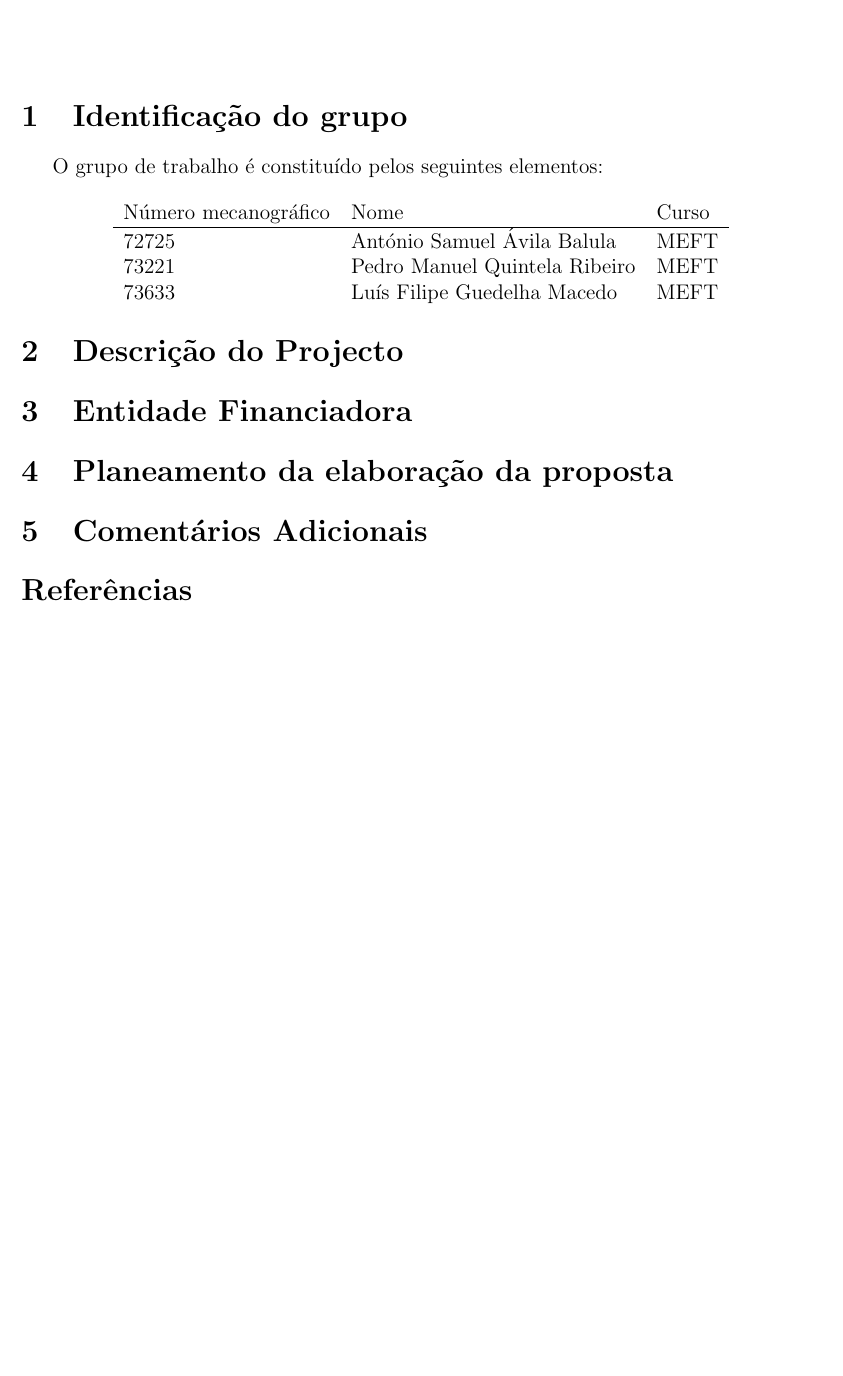
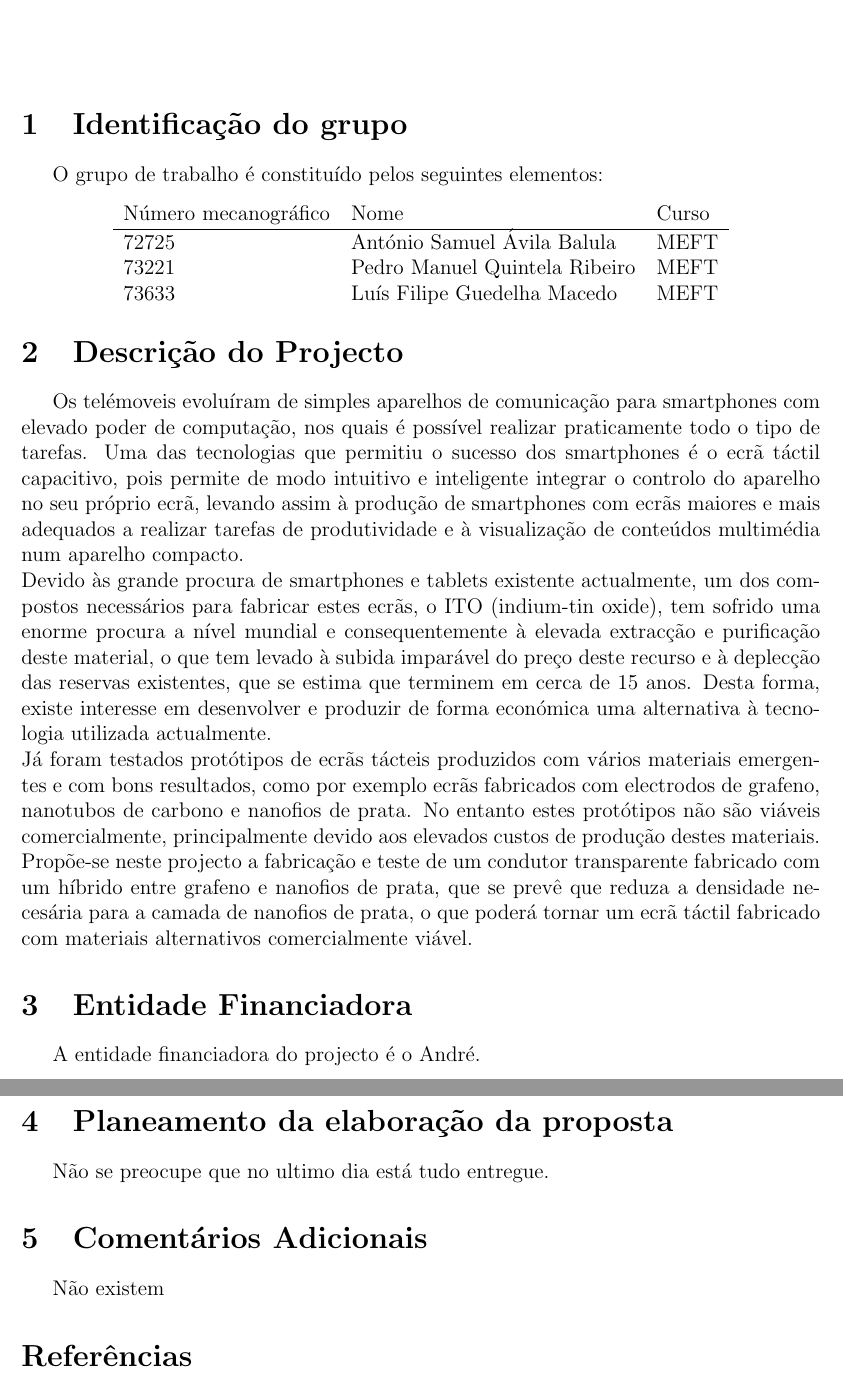
Before and after one commit to sbalula/GCT, a LaTeX document (sumario/sumario.tex): part of the page before the commit and two parts of pages 1 and 2 of 2 after it, the two joined at a grey line, cut so that both start at the same text, the shorter picture padded with empty space. Compiled offline with pdfLaTeX.

Commit message:
Adicionada proposta para a descrição do projecto

```diff
--- a/sumario/sumario.tex
+++ b/sumario/sumario.tex
@@ -80,10 +80,16 @@ O grupo de trabalho é constituído pelos seguintes elementos:
 \end{center}
 
 \section{Descrição do Projecto}
+Os telémoveis evoluíram de simples aparelhos de comunicação para smartphones com elevado poder de computação, nos quais é possível realizar praticamente todo o tipo de tarefas. Uma das tecnologias que permitiu o sucesso dos smartphones é o ecrã táctil capacitivo, pois permite de modo intuitivo e inteligente integrar o controlo do aparelho no seu próprio ecrã, levando assim à produção de smartphones com ecrãs maiores e mais adequados a realizar tarefas de produtividade e à visualização de conteúdos multimédia num aparelho compacto.\\
+Devido às grande procura de smartphones e tablets existente actualmente, um dos compostos necessários para fabricar estes ecrãs, o ITO (indium-tin oxide), tem sofrido uma enorme procura a nível mundial e consequentemente à elevada extracção e purificação deste material, o que tem levado à subida imparável do preço deste recurso e à deplecção das reservas existentes, que se estima que terminem em cerca de 15 anos. Desta forma, existe interesse em desenvolver e produzir de forma económica uma alternativa à tecnologia utilizada actualmente.\\
+Já foram testados protótipos de ecrãs tácteis produzidos com vários materiais emergentes e com bons resultados, como por exemplo ecrãs fabricados com electrodos de grafeno, nanotubos de carbono e nanofios de prata. No entanto estes protótipos não são viáveis comercialmente, principalmente devido aos elevados custos de produção destes materiais.\\
+Propõe-se neste projecto a fabricação e teste de um condutor transparente fabricado com um híbrido entre grafeno e nanofios de prata, que se prevê que reduza a densidade necesária para a camada de nanofios de prata, o que poderá tornar um ecrã táctil fabricado com materiais alternativos comercialmente viável.
 \section{Entidade Financiadora}
+A entidade financiadora do projecto é o André.
 \section{Planeamento da elaboração da proposta}
+Não se preocupe que no ultimo dia está tudo entregue.
 \section{Comentários Adicionais}
-
+Não existem
 
 
 %%%%%%%%%%%%%%%%%%%%%%%%%%%%%%%%%%%%%%%%%%%%%%%%%%%%%%%%%%%%%%%%%%%%%%%%%%%%%%%%
```
